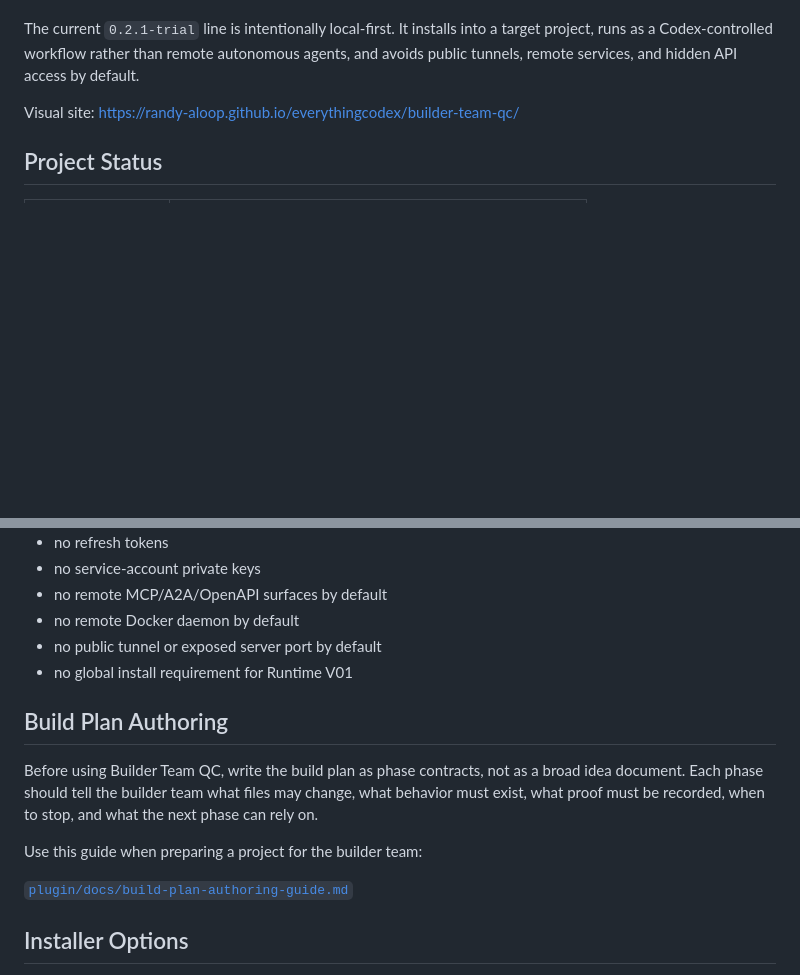
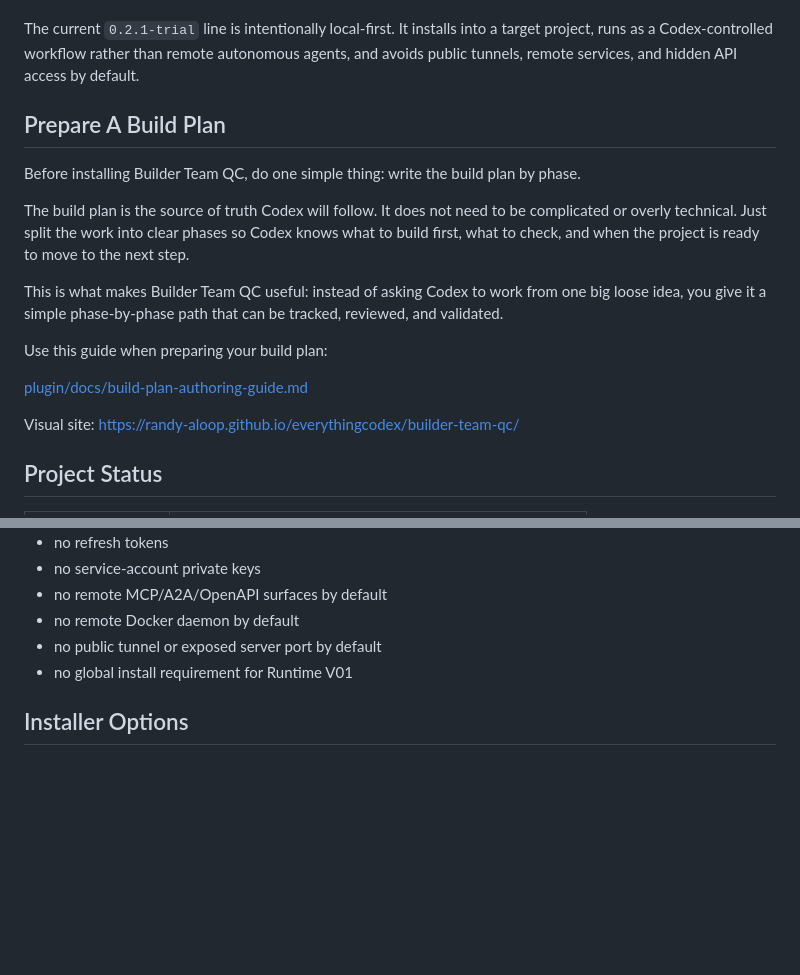
Before and after one commit to randy-aloop/everythingcodex, a Markdown page: README.md, 2 parts joined by grey strips. Rendered like a GitHub page; blank space fills up the shorter version.

Commit message:
Move build plan guidance near README opening

```diff
--- a/README.md
+++ b/README.md
@@ -13,6 +13,18 @@ It is a local, phase-controlled multi-agent trial package built from a real non-
 Builder Team QC solves that by breaking a build into auditable phases. Each phase uses role skills, script tools, Ponytail minimal-code checks, and .qc evidence records to track scoped changes, tests, reviews, compliance checks, seam audits, release gates, and strict validation.
 
 The current `0.2.1-trial` line is intentionally local-first. It installs into a target project, runs as a Codex-controlled workflow rather than remote autonomous agents, and avoids public tunnels, remote services, and hidden API access by default.
+
+## Prepare A Build Plan
+
+Before installing Builder Team QC, do one simple thing: write the build plan by phase.
+
+The build plan is the source of truth Codex will follow. It does not need to be complicated or overly technical. Just split the work into clear phases so Codex knows what to build first, what to check, and when the project is ready to move to the next step.
+
+This is what makes Builder Team QC useful: instead of asking Codex to work from one big loose idea, you give it a simple phase-by-phase path that can be tracked, reviewed, and validated.
+
+Use this guide when preparing your build plan:
+
+[plugin/docs/build-plan-authoring-guide.md](https://github.com/randy-aloop/everythingcodex/blob/Codex-builder-team-multiagents/plugin/docs/build-plan-authoring-guide.md)
 
 Visual site: [https://randy-aloop.github.io/everythingcodex/builder-team-qc/](https://randy-aloop.github.io/everythingcodex/builder-team-qc/)
 
@@ -328,14 +340,6 @@ Builder Team QC is local-first by default:
 - no public tunnel or exposed server port by default
 - no global install requirement for Runtime V01
 
-## Build Plan Authoring
-
-Before using Builder Team QC, write the build plan as phase contracts, not as a broad idea document. Each phase should tell the builder team what files may change, what behavior must exist, what proof must be recorded, when to stop, and what the next phase can rely on.
-
-Use this guide when preparing a project for the builder team:
-
-[`plugin/docs/build-plan-authoring-guide.md`](plugin/docs/build-plan-authoring-guide.md)
-
 ## Installer Options
 
 The main install path is the [`Installation`](#installation) flow above. Use this section when you need installer options, manual fallback, or a reminder of what gets written.
```
